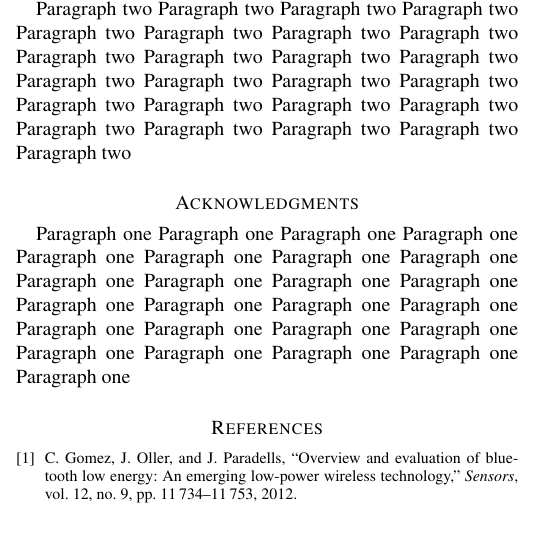
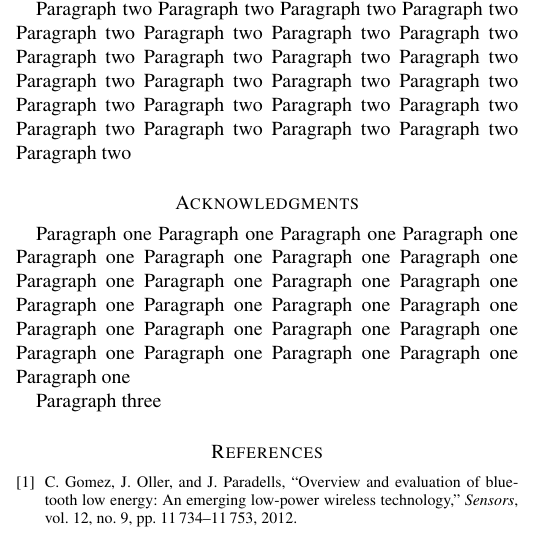
Before and after one commit to EthanGeekFan/CIS_research_paper, a LaTeX paper (Paper.tex): part of one column of the page, cut so that both start at the same text. Compiled offline with XeLaTeX; a missing font is replaced by an installed copy or a similar font; a LaTeX package or settings file that is missing is left out.

Commit message:
Another Update

```diff
--- a/Paper.tex
+++ b/Paper.tex
@@ -109,6 +109,8 @@ Paragraph one Paragraph one Paragraph one Paragraph one Paragraph one
 Paragraph one Paragraph one Paragraph one Paragraph one Paragraph one
 Paragraph one Paragraph one Paragraph one Paragraph one Paragraph one
 
+Paragraph three
+
 \bibliographystyle{IEEEtran}
 \bibliography{References}
 \end{document}
```
Also changed, not shown: Paper.pdf, 2 other files.
